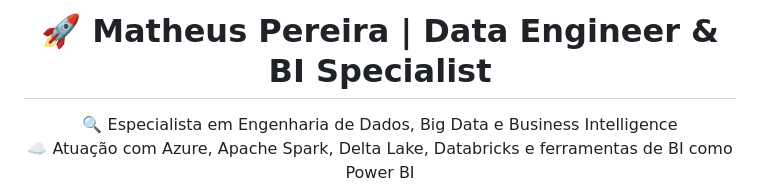
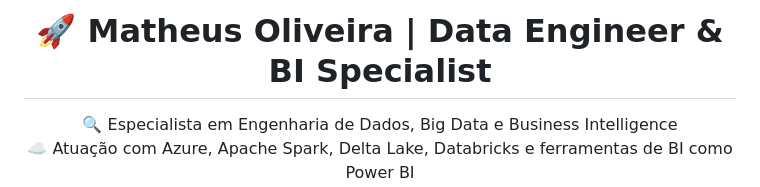
Before and after one commit to matheu-spereira/matheu-spereira, a Markdown page: README.md, the part around the change. GitHub-like rendering.

```diff
--- a/README.md
+++ b/README.md
@@ -1,4 +1,4 @@
-<h1 align="center">🚀 Matheus Pereira | Data Engineer & BI Specialist</h1>
+<h1 align="center">🚀 Matheus Oliveira | Data Engineer & BI Specialist</h1>
 
 <p align="center">
   🔍 Especialista em Engenharia de Dados, Big Data e Business Intelligence<br>
```
